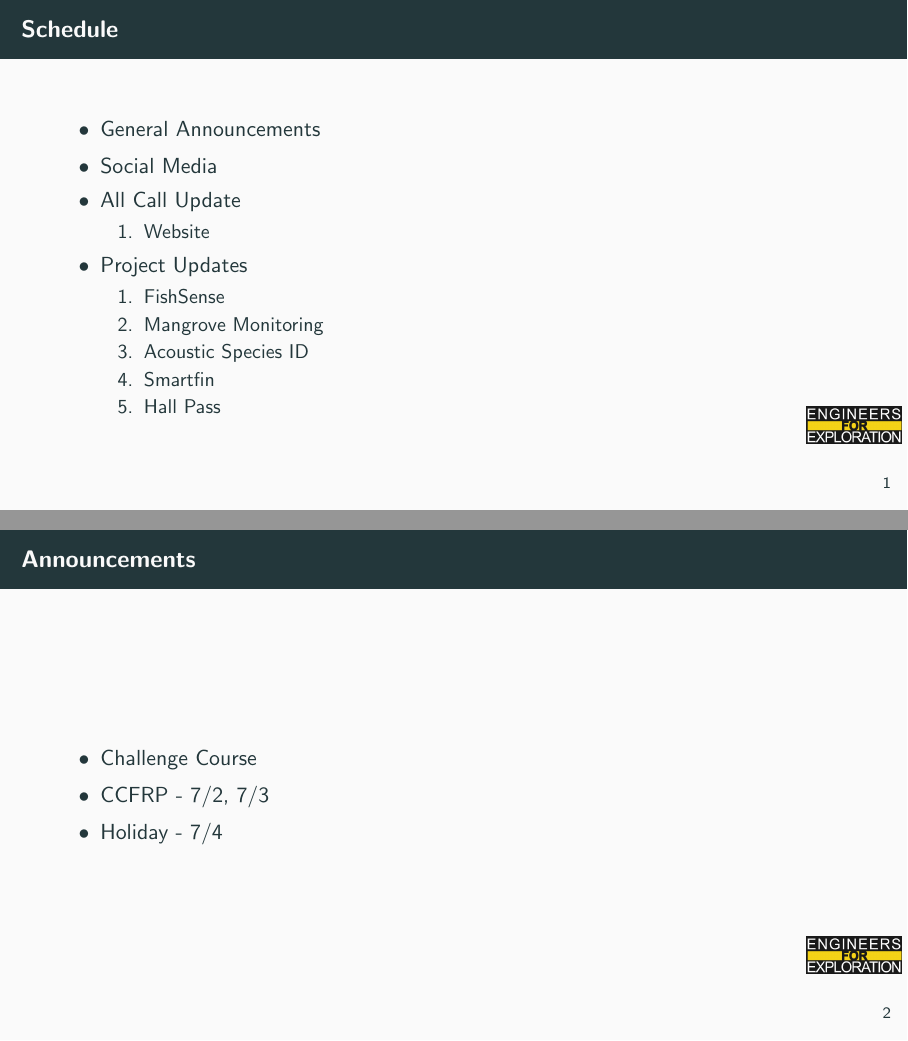
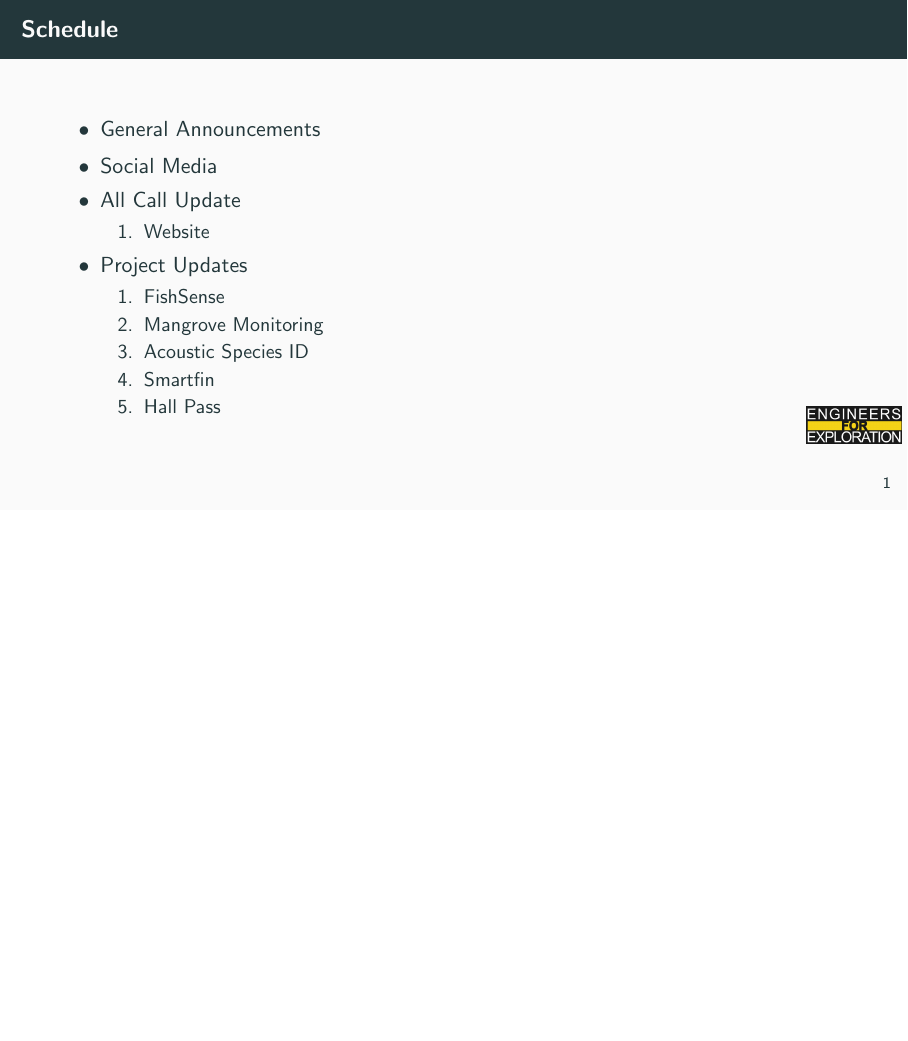
Before and after one commit to UCSD-E4E/weekly_presentations, LaTeX slides (presentation.tex, which reads announcements.tex): pages 2 and 3 of 53 before the commit and page 2 of 52 after it, the two joined at a grey line, the shorter picture padded with empty space. Compiled offline with pdfLaTeX.

Commit message:
fix: Clears announcements

```diff
--- a/announcements.tex
+++ b/announcements.tex
@@ -1,8 +1,6 @@
-% Announcements for 2025-07-01T10:30:00-07:00
-\begin{frame}{Announcements}
-    \begin{itemize}
-        \item Challenge Course
-        \item CCFRP - 7/2, 7/3
-        \item Holiday - 7/4
-    \end{itemize}
-\end{frame}
+% Announcements for 2025-07-08T10:30:00-07:00
+% \begin{frame}{Announcements}
+%     \begin{itemize}
+%         \item
+%     \end{itemize}
+% \end{frame}
```
